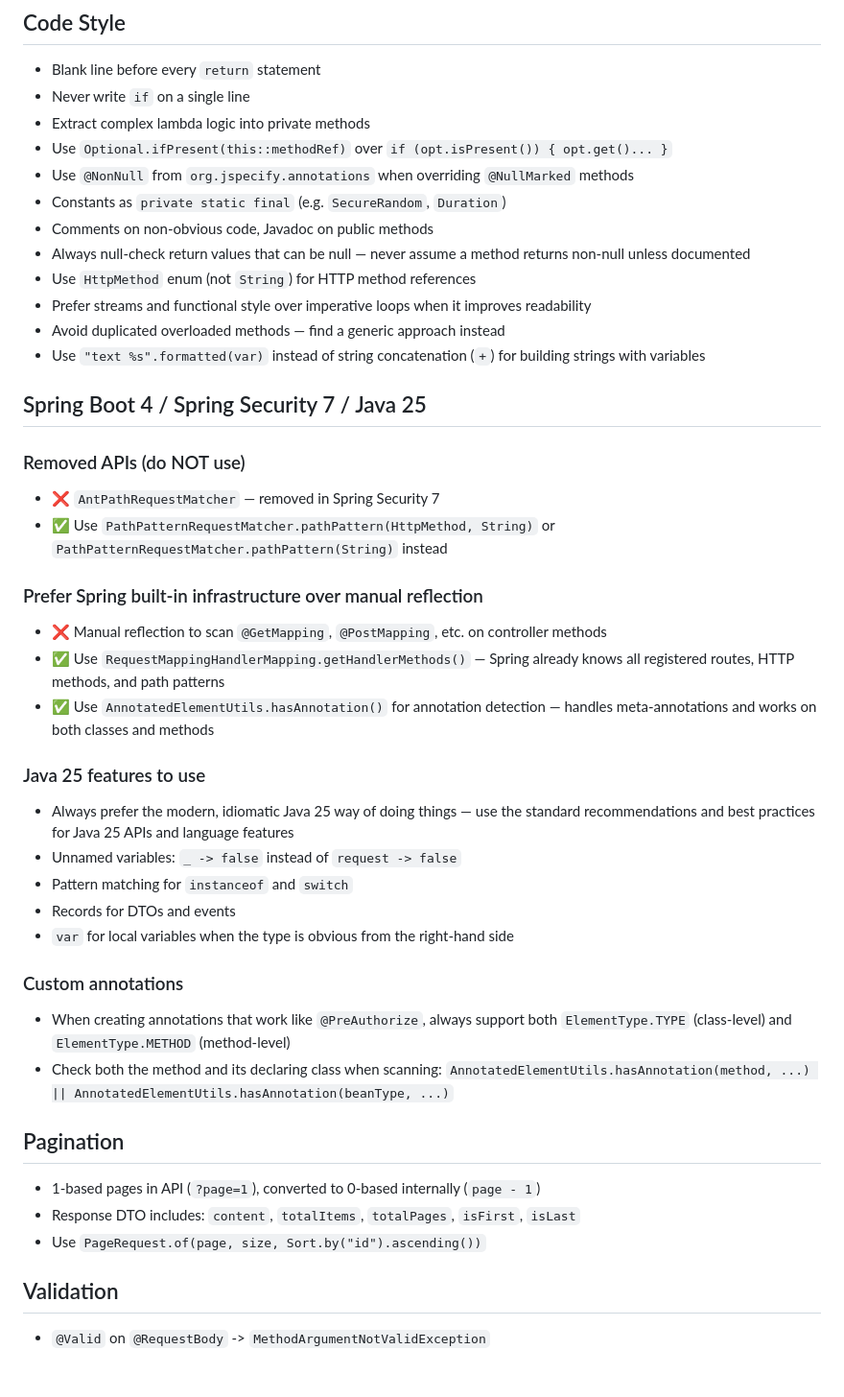
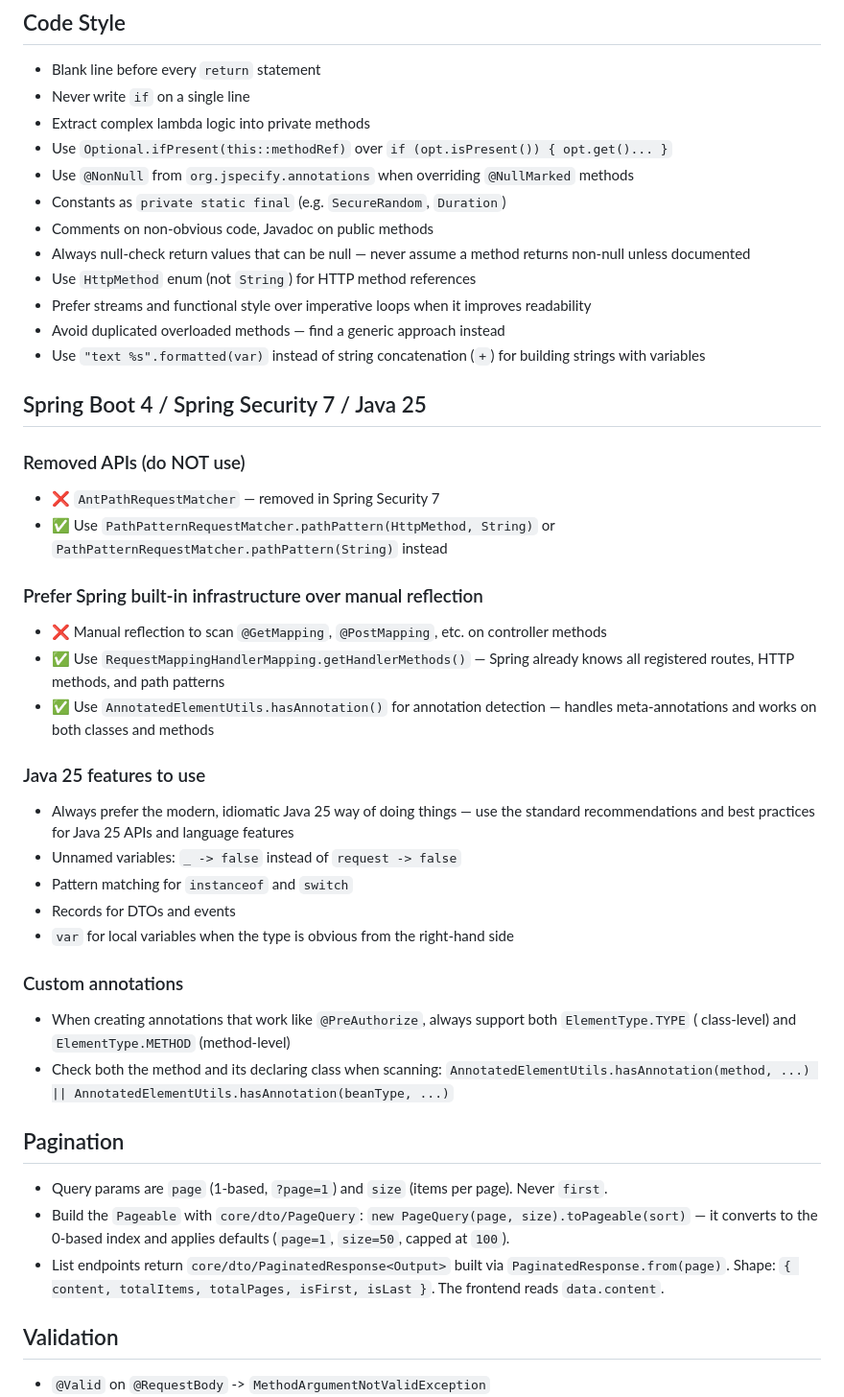
Before and after one commit to ghostlexly/ultimate-java-starter-kit, a Markdown page: backend/CLAUDE.md, the part around one of its changes. Shown at 96% size. Drawn GitHub-style; blank space fills up the shorter version.

```diff
--- a/backend/CLAUDE.md
+++ b/backend/CLAUDE.md
@@ -210,31 +295,37 @@ method() { ...}
 - Use `@NonNull` from `org.jspecify.annotations` when overriding `@NullMarked` methods
 - Constants as `private static final` (e.g. `SecureRandom`, `Duration`)
 - Comments on non-obvious code, Javadoc on public methods
-- Always null-check return values that can be null — never assume a method returns non-null unless documented
+- Always null-check return values that can be null — never assume a method returns non-null unless
+  documented
 - Use `HttpMethod` enum (not `String`) for HTTP method references
 - Prefer streams and functional style over imperative loops when it improves readability
 - Avoid duplicated overloaded methods — find a generic approach instead
-- Use `"text %s".formatted(var)` instead of string concatenation (`+`) for building strings with variables
+- Use `"text %s".formatted(var)` instead of string concatenation (`+`) for building strings with
+  variables
 
 ## Spring Boot 4 / Spring Security 7 / Java 25
 
 ### Removed APIs (do NOT use)
 
 - ❌ `AntPathRequestMatcher` — removed in Spring Security 7
-- ✅ Use `PathPatternRequestMatcher.pathPattern(HttpMethod, String)` or `PathPatternRequestMatcher.pathPattern(String)`
+- ✅ Use `PathPatternRequestMatcher.pathPattern(HttpMethod, String)` or
+  `PathPatternRequestMatcher.pathPattern(String)`
   instead
 
 ### Prefer Spring built-in infrastructure over manual reflection
 
 - ❌ Manual reflection to scan `@GetMapping`, `@PostMapping`, etc. on controller methods
-- ✅ Use `RequestMappingHandlerMapping.getHandlerMethods()` — Spring already knows all registered routes, HTTP methods,
+- ✅ Use `RequestMappingHandlerMapping.getHandlerMethods()` — Spring already knows all registered
+  routes, HTTP methods,
   and path patterns
-- ✅ Use `AnnotatedElementUtils.hasAnnotation()` for annotation detection — handles meta-annotations and works on both
+- ✅ Use `AnnotatedElementUtils.hasAnnotation()` for annotation detection — handles meta-annotations
+  and works on both
   classes and methods
 
 ### Java 25 features to use
 
-- Always prefer the modern, idiomatic Java 25 way of doing things — use the standard recommendations and best practices
+- Always prefer the modern, idiomatic Java 25 way of doing things — use the standard recommendations
+  and best practices
   for Java 25 APIs and language features
 - Unnamed variables: `_ -> false` instead of `request -> false`
 - Pattern matching for `instanceof` and `switch`
@@ -243,16 +334,20 @@ method() { ...}
 
 ### Custom annotations
 
-- When creating annotations that work like `@PreAuthorize`, always support both `ElementType.TYPE` (class-level) and
+- When creating annotations that work like `@PreAuthorize`, always support both `ElementType.TYPE` (
+  class-level) and
   `ElementType.METHOD` (method-level)
 - Check both the method and its declaring class when scanning:
   `AnnotatedElementUtils.hasAnnotation(method, ...) || AnnotatedElementUtils.hasAnnotation(beanType, ...)`
 
 ## Pagination
 
-- 1-based pages in API (`?page=1`), converted to 0-based internally (`page - 1`)
-- Response DTO includes: `content`, `totalItems`, `totalPages`, `isFirst`, `isLast`
-- Use `PageRequest.of(page, size, Sort.by("id").ascending())`
+- Query params are `page` (1-based, `?page=1`) and `size` (items per page). Never `first`.
+- Build the `Pageable` with `core/dto/PageQuery`: `new PageQuery(page, size).toPageable(sort)` — it
+  converts to the 0-based index and applies defaults (`page=1`, `size=50`, capped at `100`).
+- List endpoints return `core/dto/PaginatedResponse<Output>` built via
+  `PaginatedResponse.from(page)`.
+  Shape: `{ content, totalItems, totalPages, isFirst, isLast }`. The frontend reads `data.content`.
 
 ## Validation
 
```
Also changed, not shown: other parts of backend/CLAUDE.md (+128 -41 lines).
